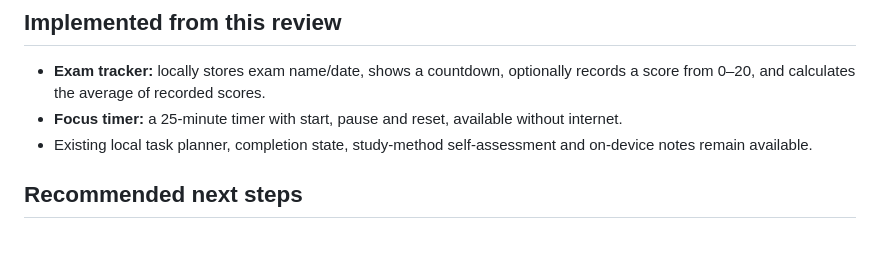
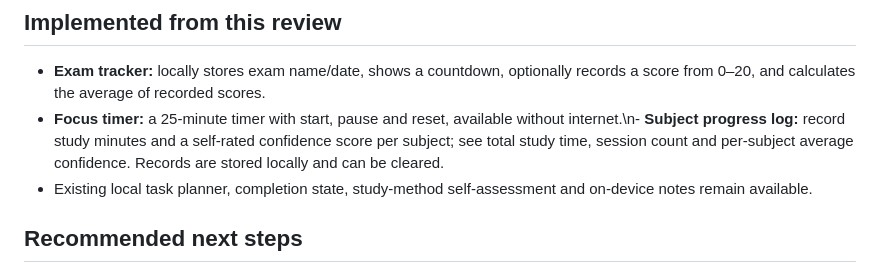
Before and after one commit to Tahmoures54/SmartAcademicAdvisor, a Markdown page: docs/COMPETITOR_REVIEW.md, the part around the change. Drawn GitHub-style; blank space fills up the shorter version.

Commit message:
Update competitor roadmap after adding study progress log

```diff
--- a/docs/COMPETITOR_REVIEW.md
+++ b/docs/COMPETITOR_REVIEW.md
@@ -20,7 +20,7 @@ The app should be a practical, Persian-first study companion rather than a gener
 ## Implemented from this review
 
 - **Exam tracker:** locally stores exam name/date, shows a countdown, optionally records a score from 0–20, and calculates the average of recorded scores.
-- **Focus timer:** a 25-minute timer with start, pause and reset, available without internet.
+- **Focus timer:** a 25-minute timer with start, pause and reset, available without internet.\n- **Subject progress log:** record study minutes and a self-rated confidence score per subject; see total study time, session count and per-subject average confidence. Records are stored locally and can be cleared.
 - Existing local task planner, completion state, study-method self-assessment and on-device notes remain available.
 
 ## Recommended next steps
```
